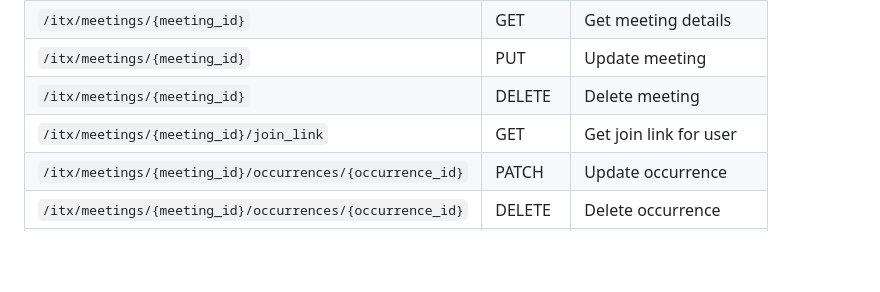
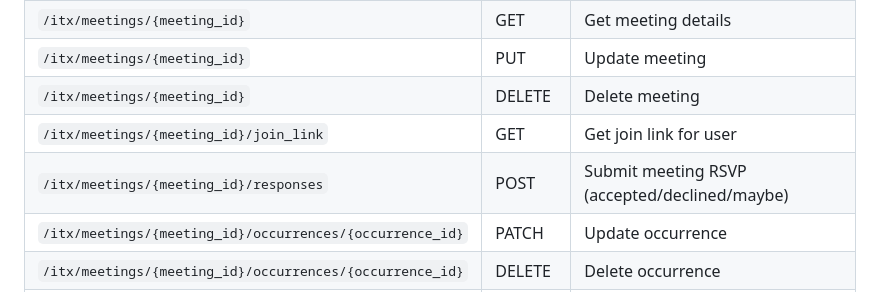
Before and after one commit to linuxfoundation/lfx-v2-meeting-service, a Markdown page: README.md, the part around the change. Rendered like a GitHub page; blank space fills up the shorter version.

```diff
--- a/README.md
+++ b/README.md
@@ -303,6 +303,7 @@ Access the documentation at: `http://localhost:8080/openapi.json`
 | `/itx/meetings/{meeting_id}` | PUT | Update meeting |
 | `/itx/meetings/{meeting_id}` | DELETE | Delete meeting |
 | `/itx/meetings/{meeting_id}/join_link` | GET | Get join link for user |
+| `/itx/meetings/{meeting_id}/responses` | POST | Submit meeting RSVP (accepted/declined/maybe) |
 | `/itx/meetings/{meeting_id}/occurrences/{occurrence_id}` | PATCH | Update occurrence |
 | `/itx/meetings/{meeting_id}/occurrences/{occurrence_id}` | DELETE | Delete occurrence |
 | `/itx/meeting_count` | GET | Get meeting count |
```
Also changed, not shown: docs/itx-proxy-implementation.md (+2 -1 lines).
